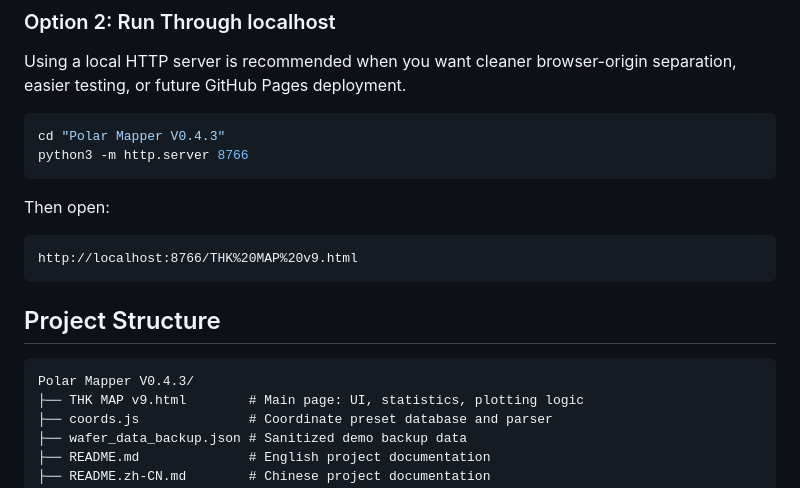
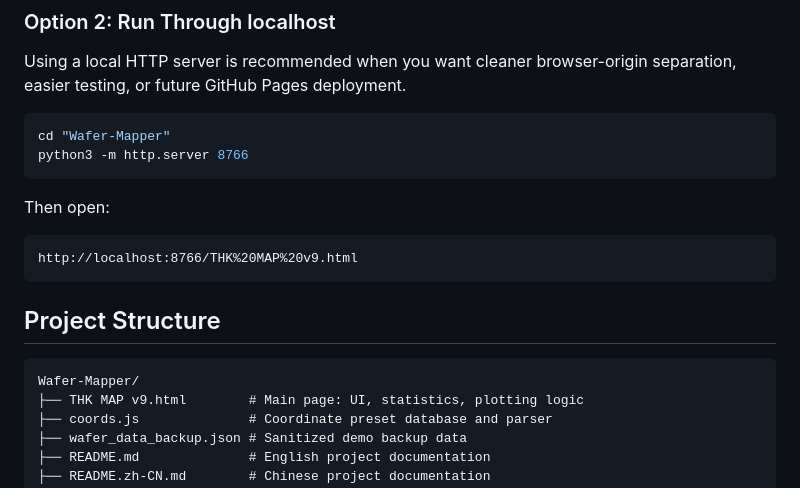
Before and after one commit to Chuqonu/Wafer-Mapper, a Markdown page: README.md, the part around the change. Rendered like a GitHub page.

Commit message:
Align README naming with repository

````diff
--- a/README.md
+++ b/README.md
@@ -195,7 +195,7 @@ Good for:
 Using a local HTTP server is recommended when you want cleaner browser-origin separation, easier testing, or future GitHub Pages deployment.
 
 ```bash
-cd "Polar Mapper V0.4.3"
+cd "Wafer-Mapper"
 python3 -m http.server 8766
 ```
 
@@ -208,7 +208,7 @@ http://localhost:8766/THK%20MAP%20v9.html
 ## Project Structure
 
 ```text
-Polar Mapper V0.4.3/
+Wafer-Mapper/
 ├── THK MAP v9.html        # Main page: UI, statistics, plotting logic
 ├── coords.js              # Coordinate preset database and parser
 ├── wafer_data_backup.json # Sanitized demo backup data
````
Also changed, not shown: README.zh-CN.md (+3 -3 lines).
